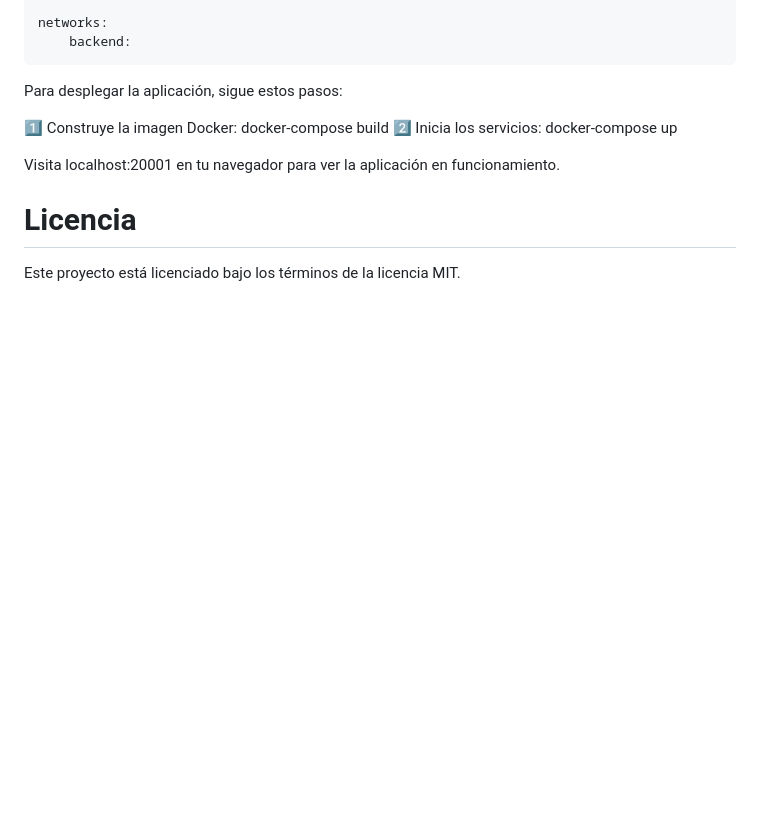
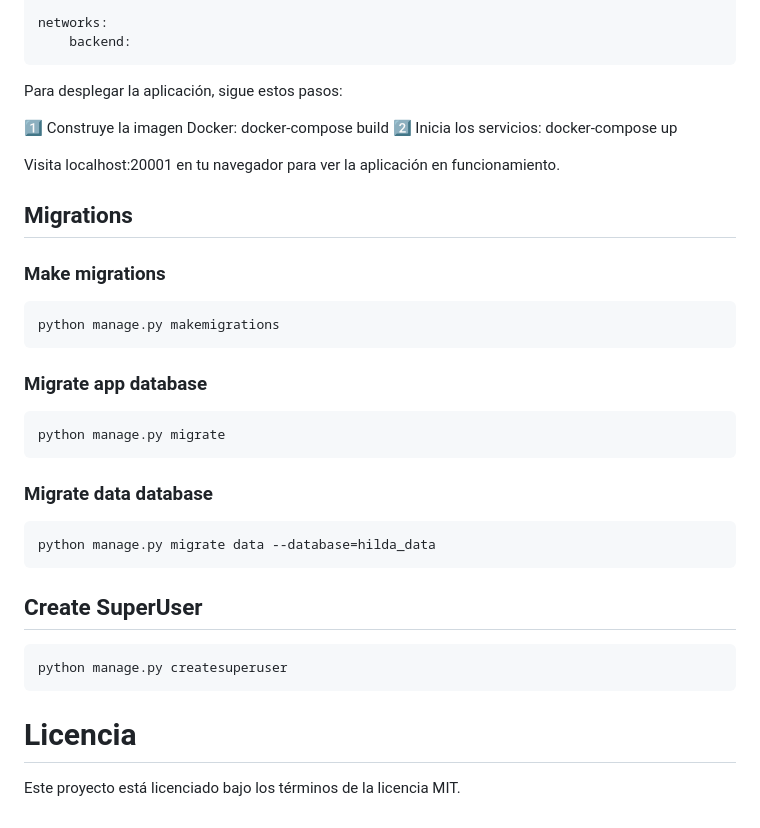
Before and after one commit to LuigiNorp/Racek_Hilda_Application, a Markdown page: README.md, the part around the change. Drawn GitHub-style; blank space fills up the shorter version.

Commit message:
Modified: Readme file

````diff
--- a/README.md
+++ b/README.md
@@ -125,5 +125,30 @@ Para desplegar la aplicación, sigue estos pasos:
 
 Visita localhost:20001 en tu navegador para ver la aplicación en funcionamiento.
 
+## Migrations
+
+### Make migrations
+``` python
+python manage.py makemigrations
+```
+
+### Migrate app database
+
+```python
+python manage.py migrate
+```
+
+### Migrate data database
+
+```python
+python manage.py migrate data --database=hilda_data
+```
+
+## Create SuperUser
+
+```python
+python manage.py createsuperuser
+```
+
 # Licencia
 Este proyecto está licenciado bajo los términos de la licencia MIT.
````
